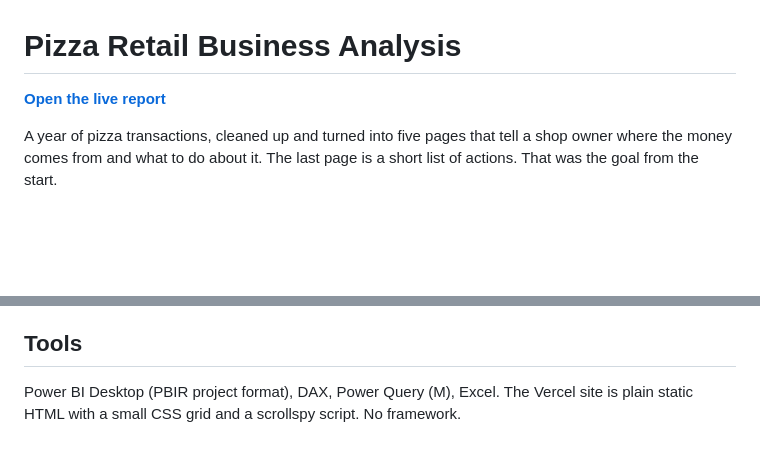
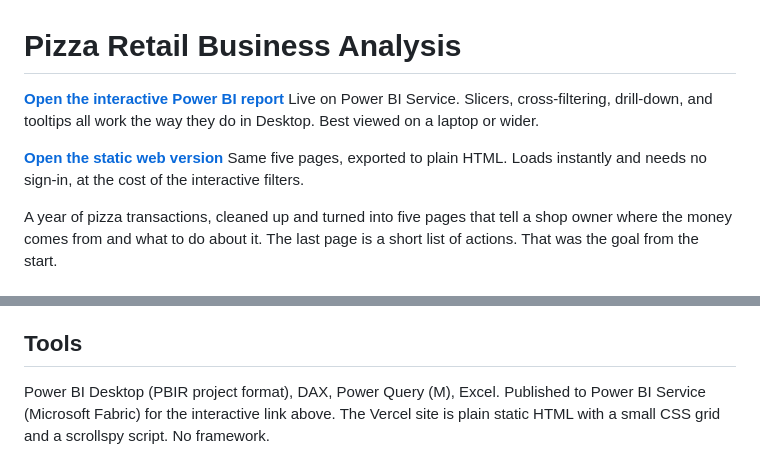
Before and after one commit to Tommy-Nguyen-Stonera/PowerBI-pizza-retail-business-analysis, a Markdown page: README.md, 2 parts joined by grey strips. Rendered like a GitHub page; blank space fills up the shorter version.

Commit message:
Add interactive Power BI Service link to README

```diff
--- a/README.md
+++ b/README.md
@@ -1,6 +1,10 @@
 # Pizza Retail Business Analysis
 
-**[Open the live report](https://pizza-retail-analysis.vercel.app)**
+**[Open the interactive Power BI report](https://app.fabric.microsoft.com/links/7zo8soveih?ctid=7d8ea17c-1508-47c2-a16f-cf6d618a31a5&pbi_source=linkShare)**
+Live on Power BI Service. Slicers, cross-filtering, drill-down, and tooltips all work the way they do in Desktop. Best viewed on a laptop or wider.
+
+**[Open the static web version](https://pizza-retail-analysis.vercel.app)**
+Same five pages, exported to plain HTML. Loads instantly and needs no sign-in, at the cost of the interactive filters.
 
 A year of pizza transactions, cleaned up and turned into five pages that tell a shop owner where the money comes from and what to do about it. The last page is a short list of actions. That was the goal from the start.
 
@@ -58,4 +62,4 @@ Five pages, one per question, in that order.
 
 ## Tools
 
-Power BI Desktop (PBIR project format), DAX, Power Query (M), Excel. The Vercel site is plain static HTML with a small CSS grid and a scrollspy script. No framework.
+Power BI Desktop (PBIR project format), DAX, Power Query (M), Excel. Published to Power BI Service (Microsoft Fabric) for the interactive link above. The Vercel site is plain static HTML with a small CSS grid and a scrollspy script. No framework.
```
